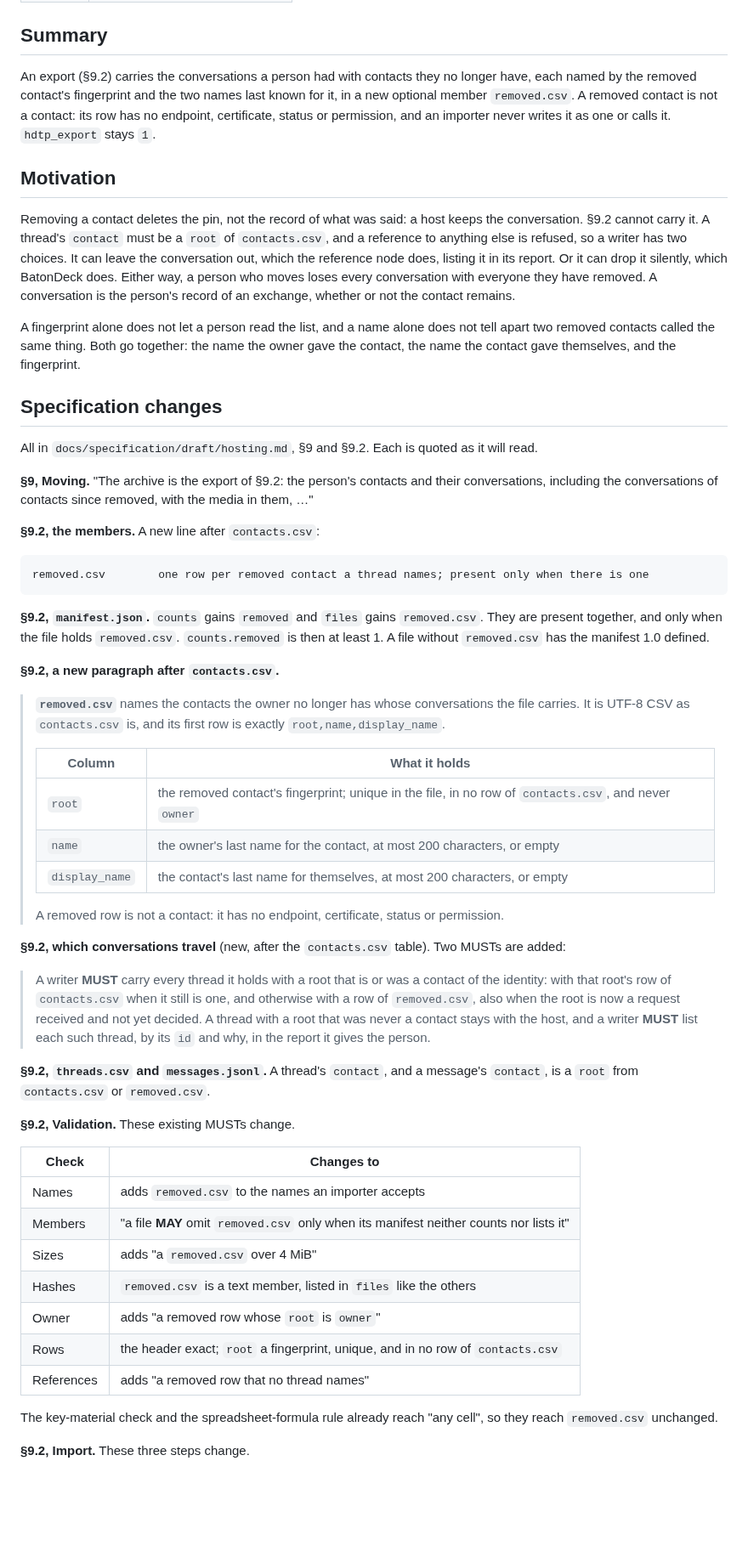
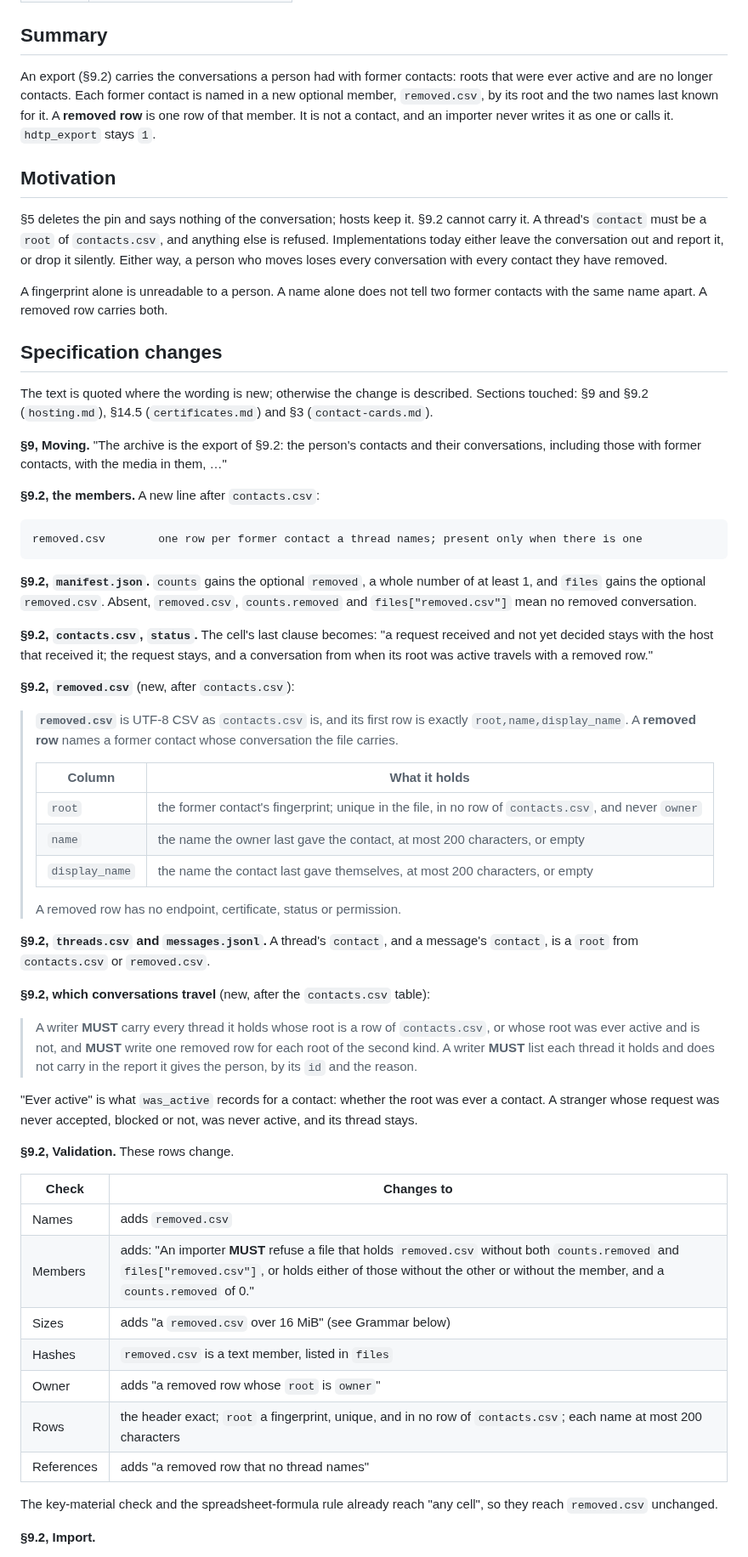
Before and after one commit to humandelegatedtrustprotocol/hdtp-spec, a Markdown page: seps/0004-a-removed-contacts-conversation-travels.md, the part around one of its changes. Shown at 85% size. GitHub-like rendering; blank space fills up the shorter version.

````diff
--- a/seps/0004-a-removed-contacts-conversation-travels.md
+++ b/seps/0004-a-removed-contacts-conversation-travels.md
@@ -9,79 +9,83 @@
 
 ## Summary
 
-An export (§9.2) carries the conversations a person had with contacts they no longer have, each
-named by the removed contact's fingerprint and the two names last known for it, in a new optional
-member `removed.csv`. A removed contact is not a contact: its row has no endpoint, certificate, status
-or permission, and an importer never writes it as one or calls it. `hdtp_export` stays `1`.
+An export (§9.2) carries the conversations a person had with former contacts: roots that were ever
+active and are no longer contacts. Each former contact is named in a new optional member,
+`removed.csv`, by its root and the two names last known for it. A **removed row** is one row of that
+member. It is not a contact, and an importer never writes it as one or calls it. `hdtp_export` stays `1`.
 
 ## Motivation
 
-Removing a contact deletes the pin, not the record of what was said: a host keeps the conversation.
-§9.2 cannot carry it. A thread's `contact` must be a `root` of `contacts.csv`, and a reference to
-anything else is refused, so a writer has two choices. It can leave the conversation out, which the
-reference node does, listing it in its report. Or it can drop it silently, which BatonDeck does. Either
-way, a person who moves loses every conversation with everyone they have removed. A conversation is
-the person's record of an exchange, whether or not the contact remains.
+§5 deletes the pin and says nothing of the conversation; hosts keep it. §9.2 cannot carry it. A
+thread's `contact` must be a `root` of `contacts.csv`, and anything else is refused. Implementations
+today either leave the conversation out and report it, or drop it silently. Either way, a person who
+moves loses every conversation with every contact they have removed.
 
-A fingerprint alone does not let a person read the list, and a name alone does not tell apart two
-removed contacts called the same thing. Both go together: the name the owner gave the contact, the
-name the contact gave themselves, and the fingerprint.
+A fingerprint alone is unreadable to a person. A name alone does not tell two former contacts with the
+same name apart. A removed row carries both.
 
 ## Specification changes
 
-All in `docs/specification/draft/hosting.md`, §9 and §9.2. Each is quoted as it will read.
+The text is quoted where the wording is new; otherwise the change is described. Sections touched:
+§9 and §9.2 (`hosting.md`), §14.5 (`certificates.md`) and §3 (`contact-cards.md`).
 
 **§9, Moving.** "The archive is the export of §9.2: the person's contacts and their conversations,
-including the conversations of contacts since removed, with the media in them, …"
+including those with former contacts, with the media in them, …"
 
 **§9.2, the members.** A new line after `contacts.csv`:
 
 ```
-removed.csv        one row per removed contact a thread names; present only when there is one
+removed.csv        one row per former contact a thread names; present only when there is one
 ```
 
-**§9.2, `manifest.json`.** `counts` gains `removed` and `files` gains `removed.csv`. They are present
-together, and only when the file holds `removed.csv`. `counts.removed` is then at least 1. A file
-without `removed.csv` has the manifest 1.0 defined.
+**§9.2, `manifest.json`.** `counts` gains the optional `removed`, a whole number of at least 1, and
+`files` gains the optional `removed.csv`. Absent, `removed.csv`, `counts.removed` and
+`files["removed.csv"]` mean no removed conversation.
 
-**§9.2, a new paragraph after `contacts.csv`.**
+**§9.2, `contacts.csv`, `status`.** The cell's last clause becomes: "a request received and not yet
+decided stays with the host that received it; the request stays, and a conversation from when its root
+was active travels with a removed row."
 
-> **`removed.csv`** names the contacts the owner no longer has whose conversations the file carries.
-> It is UTF-8 CSV as `contacts.csv` is, and its first row is exactly `root,name,display_name`.
+**§9.2, `removed.csv`** (new, after `contacts.csv`):
+
+> **`removed.csv`** is UTF-8 CSV as `contacts.csv` is, and its first row is exactly
+> `root,name,display_name`. A **removed row** names a former contact whose conversation the file carries.
 >
 > | Column | What it holds |
 > |---|---|
-> | `root` | the removed contact's fingerprint; unique in the file, in no row of `contacts.csv`, and never `owner` |
-> | `name` | the owner's last name for the contact, at most 200 characters, or empty |
-> | `display_name` | the contact's last name for themselves, at most 200 characters, or empty |
+> | `root` | the former contact's fingerprint; unique in the file, in no row of `contacts.csv`, and never `owner` |
+> | `name` | the name the owner last gave the contact, at most 200 characters, or empty |
+> | `display_name` | the name the contact last gave themselves, at most 200 characters, or empty |
 >
-> A removed row is not a contact: it has no endpoint, certificate, status or permission.
-
-**§9.2, which conversations travel** (new, after the `contacts.csv` table). Two MUSTs are added:
-
-> A writer **MUST** carry every thread it holds with a root that is or was a contact of the identity:
-> with that root's row of `contacts.csv` when it still is one, and otherwise with a row of
-> `removed.csv`, also when the root is now a request received and not yet decided. A thread with a
-> root that was never a contact stays with the host, and a writer **MUST** list each such thread, by
-> its `id` and why, in the report it gives the person.
+> A removed row has no endpoint, certificate, status or permission.
 
 **§9.2, `threads.csv` and `messages.jsonl`.** A thread's `contact`, and a message's `contact`, is a
 `root` from `contacts.csv` or `removed.csv`.
 
-**§9.2, Validation.** These existing MUSTs change.
+**§9.2, which conversations travel** (new, after the `contacts.csv` table):
+
+> A writer **MUST** carry every thread it holds whose root is a row of `contacts.csv`, or whose root
+> was ever active and is not, and **MUST** write one removed row for each root of the second kind. A
+> writer **MUST** list each thread it holds and does not carry in the report it gives the person, by
+> its `id` and the reason.
+
+"Ever active" is what `was_active` records for a contact: whether the root was ever a contact. A
+stranger whose request was never accepted, blocked or not, was never active, and its thread stays.
+
+**§9.2, Validation.** These rows change.
 
 | Check | Changes to |
 |---|---|
-| Names | adds `removed.csv` to the names an importer accepts |
-| Members | "a file **MAY** omit `removed.csv` only when its manifest neither counts nor lists it" |
-| Sizes | adds "a `removed.csv` over 4 MiB" |
-| Hashes | `removed.csv` is a text member, listed in `files` like the others |
+| Names | adds `removed.csv` |
+| Members | adds: "An importer **MUST** refuse a file that holds `removed.csv` without both `counts.removed` and `files["removed.csv"]`, or holds either of those without the other or without the member, and a `counts.removed` of 0." |
+| Sizes | adds "a `removed.csv` over 16 MiB" (see Grammar below) |
+| Hashes | `removed.csv` is a text member, listed in `files` |
 | Owner | adds "a removed row whose `root` is `owner`" |
-| Rows | the header exact; `root` a fingerprint, unique, and in no row of `contacts.csv` |
+| Rows | the header exact; `root` a fingerprint, unique, and in no row of `contacts.csv`; each name at most 200 characters |
 | References | adds "a removed row that no thread names" |
 
 The key-material check and the spreadsheet-formula rule already reach "any cell", so they reach
 `removed.csv` unchanged.
 
-**§9.2, Import.** These three steps change.
+**§9.2, Import.**
 
````
Also changed, not shown: other parts of seps/0004-a-removed-contacts-conversation-travels.md (+112 -41 lines).
